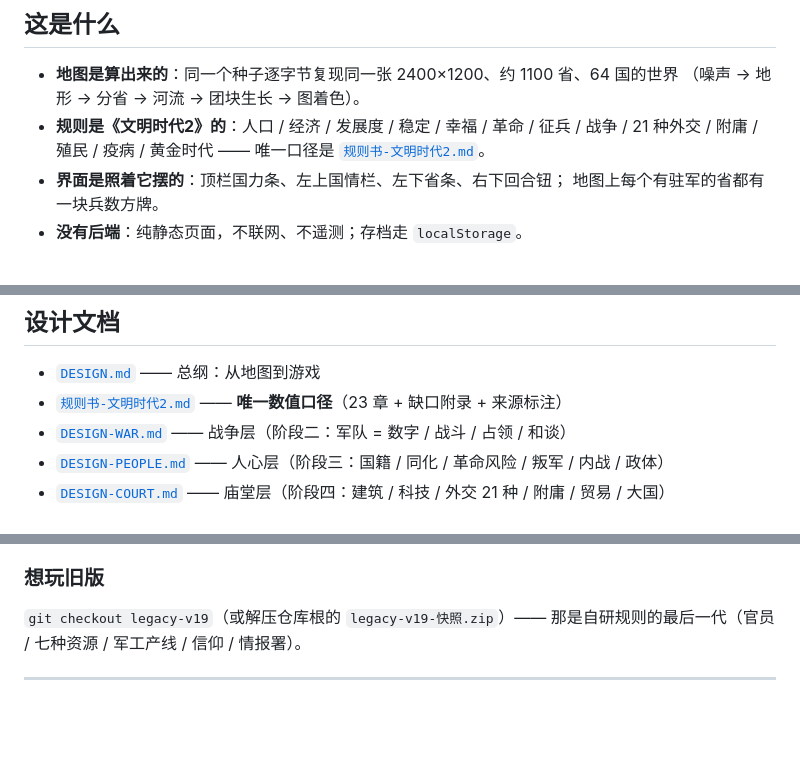
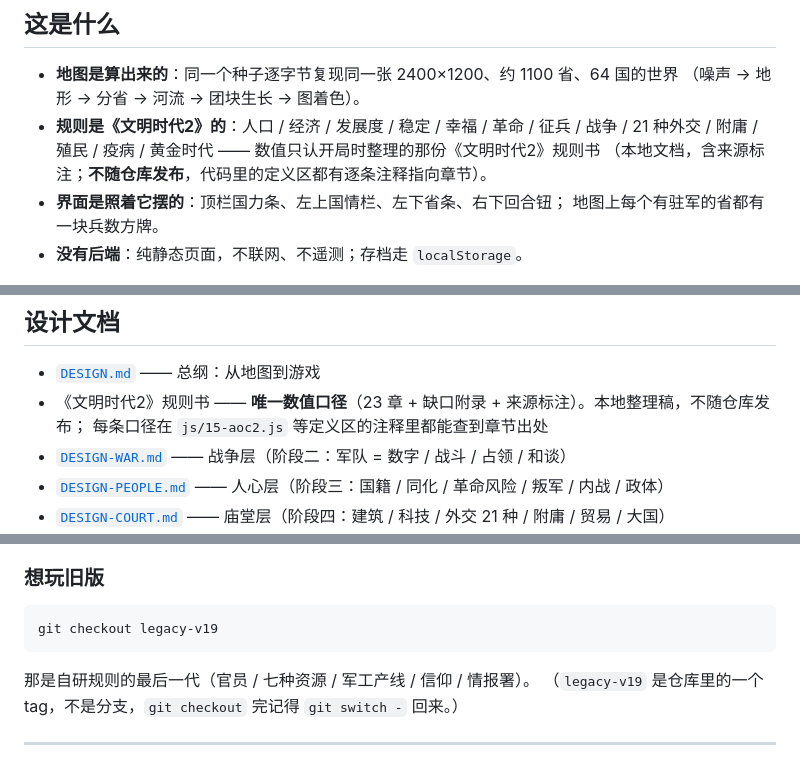
Before and after one commit to Clannadgh/shanhe-ji, a Markdown page: README.md, 3 parts joined by grey strips. GitHub-like rendering; blank space fills up the shorter version.

Commit message:
docs: 修 README 两处会 404 的引用
- 规则书是本地整理稿、不随仓库发布，去掉指向它的链接，改成文字说明
  （README 里 15 个内部链接现在全部指向已入库文件）
- legacy-v19 是 tag 不是分支，补 `git switch -` 一句；删掉「解压仓库根的
  legacy-v19-快照.zip」—— 那个 zip 被 .gitignore 挡着，根本不在仓库里

````diff
--- a/README.md
+++ b/README.md
@@ -20,7 +20,8 @@
 - **地图是算出来的**：同一个种子逐字节复现同一张 2400×1200、约 1100 省、64 国的世界
   （噪声 → 地形 → 分省 → 河流 → 团块生长 → 图着色）。
 - **规则是《文明时代2》的**：人口 / 经济 / 发展度 / 稳定 / 幸福 / 革命 / 征兵 / 战争 /
-  21 种外交 / 附庸 / 殖民 / 疫病 / 黄金时代 —— 唯一口径是 [`规则书-文明时代2.md`](规则书-文明时代2.md)。
+  21 种外交 / 附庸 / 殖民 / 疫病 / 黄金时代 —— 数值只认开局时整理的那份《文明时代2》规则书
+  （本地文档，含来源标注；**不随仓库发布**，代码里的定义区都有逐条注释指向章节）。
 - **界面是照着它摆的**：顶栏国力条、左上国情栏、左下省条、右下回合钮；
   地图上每个有驻军的省都有一块兵数方牌。
 - **没有后端**：纯静态页面，不联网、不遥测；存档走 `localStorage`。
@@ -170,7 +171,8 @@ node diag/aoc2-terrain-probe.js    # 地形存疑项实测：丘陵增长 ×1.25
 ## 设计文档
 
 - [`DESIGN.md`](DESIGN.md) —— 总纲：从地图到游戏
-- [`规则书-文明时代2.md`](规则书-文明时代2.md) —— **唯一数值口径**（23 章 + 缺口附录 + 来源标注）
+- 《文明时代2》规则书 —— **唯一数值口径**（23 章 + 缺口附录 + 来源标注）。本地整理稿，不随仓库发布；
+  每条口径在 `js/15-aoc2.js` 等定义区的注释里都能查到章节出处
 - [`DESIGN-WAR.md`](DESIGN-WAR.md) —— 战争层（阶段二：军队 = 数字 / 战斗 / 占领 / 和谈）
 - [`DESIGN-PEOPLE.md`](DESIGN-PEOPLE.md) —— 人心层（阶段三：国籍 / 同化 / 革命风险 / 叛军 / 内战 / 政体）
 - [`DESIGN-COURT.md`](DESIGN-COURT.md) —— 庙堂层（阶段四：建筑 / 科技 / 外交 21 种 / 附庸 / 贸易 / 大国）
@@ -217,8 +219,12 @@ node diag/aoc2-terrain-probe.js    # 地形存疑项实测：丘陵增长 ×1.25
 
 ### 想玩旧版
 
-`git checkout legacy-v19`（或解压仓库根的 `legacy-v19-快照.zip`）——
+```bash
+git checkout legacy-v19
+```
+
 那是自研规则的最后一代（官员 / 七种资源 / 军工产线 / 信仰 / 情报署）。
+（`legacy-v19` 是仓库里的一个 tag，不是分支，`git checkout` 完记得 `git switch -` 回来。）
 
 ---
 
````
